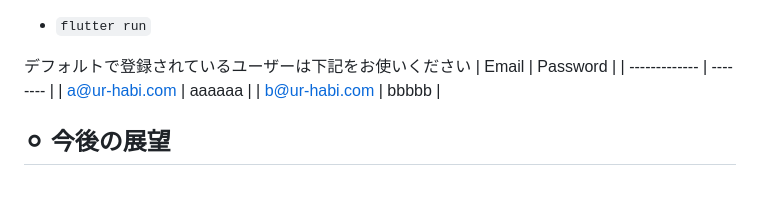
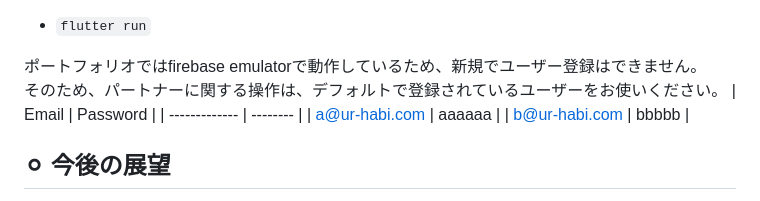
Before and after one commit to tndbcame/ur-habits-portfolio, a Markdown page: README.md, the part around the change. GitHub-like rendering.

Commit message:
readmeの更新

```diff
--- a/README.md
+++ b/README.md
@@ -302,7 +302,8 @@
 <br>ターミナルでプロジェクトのルートディレクトリ(ur_habitsフォルダ配下)にいることを確認して下記のコマンドを実行する(あくまでも一例なのでvsCodeでGUI操作していただいても問題ないです。)
 - `flutter run`
 
-デフォルトで登録されているユーザーは下記をお使いください
+ポートフォリオではfirebase emulatorで動作しているため、新規でユーザー登録はできません。
+<br>そのため、パートナーに関する操作は、デフォルトで登録されているユーザーをお使いください。
 | Email         | Password |
 | ------------- | -------- |
 | a@ur-habi.com | aaaaaa   |
```
